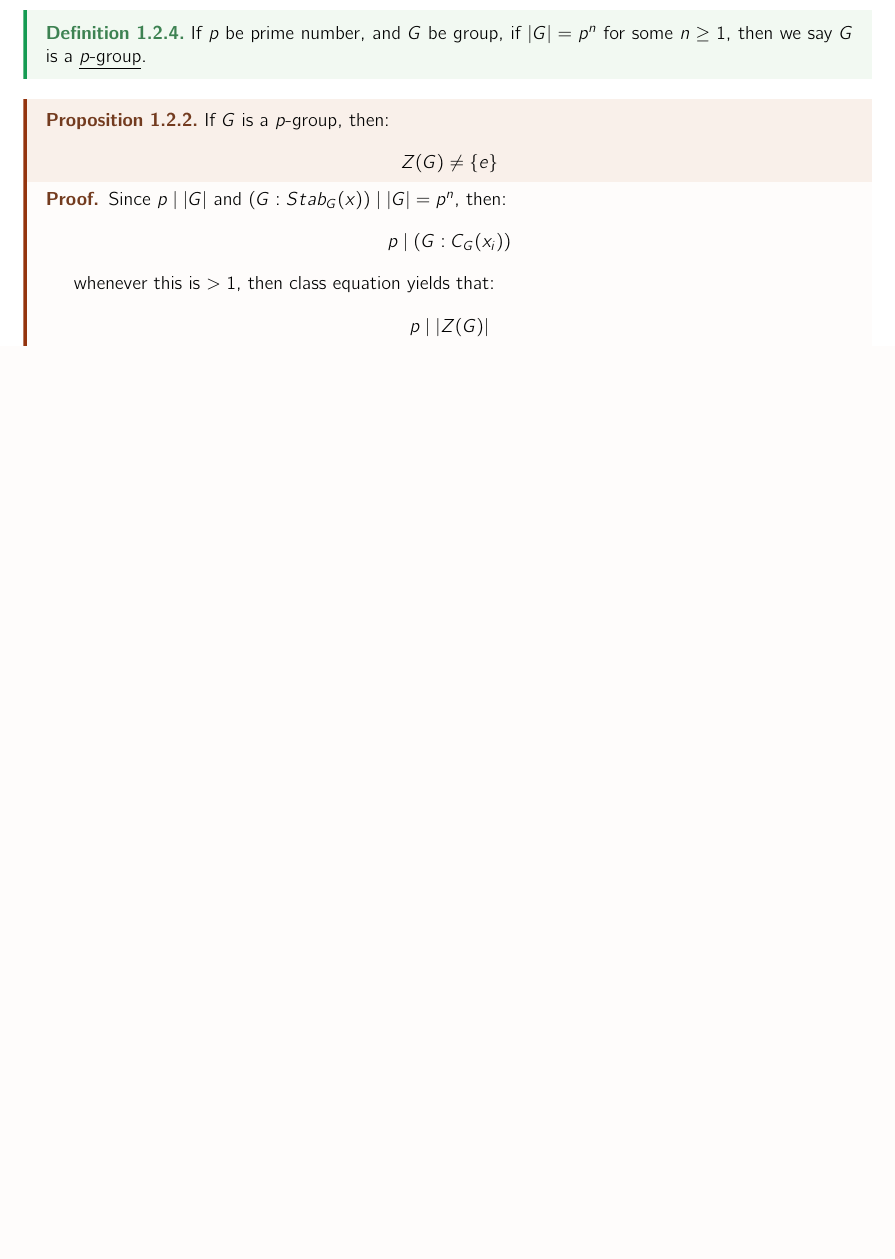
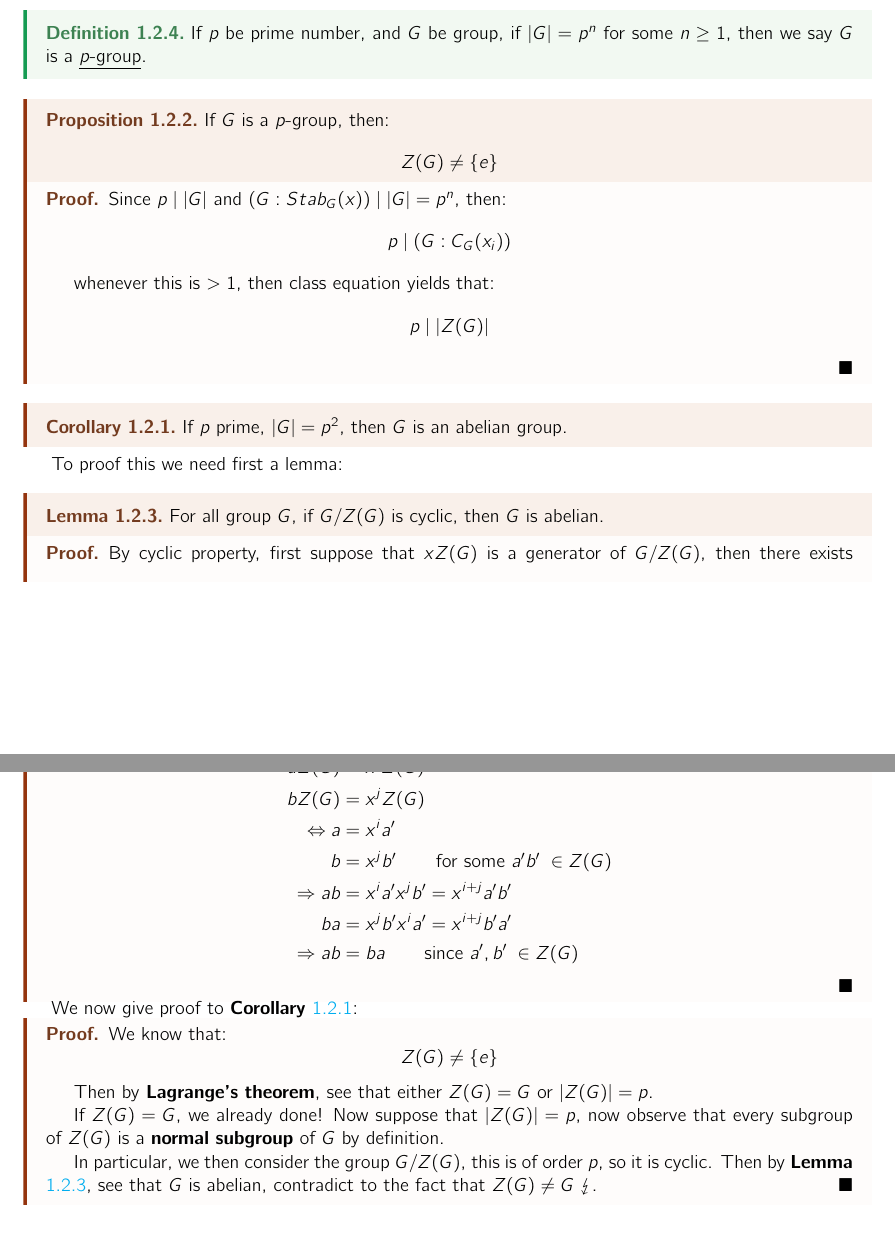
Before and after one commit to HilariousJon/Math493-Notes, a LaTeX document (main.tex, which reads Lectures/lec-13.tex, Lectures/lec-14.tex): part of page 8 of 9 before the commit and two parts of pages 8 and 9 of 12 after it, the two joined at a grey line, cut so that both start at the same text, the shorter picture padded with empty space. The pictures show the PDF file main.pdf that the author committed with the source.

Commit message:
feat(lec14): finish lecture 14

```diff
--- a/Lectures/lec-13.tex
+++ b/Lectures/lec-13.tex
@@ -183,4 +183,45 @@
       p \mid | Z (G) |
     \]
   \end{proof}
+
+  \begin{corollary}
+    If \( p \) prime, \( | G | = p^2 \), then \( G \) is an abelian group.
+    \label{cor-1}
+  \end{corollary}
+
+  To proof this we need first a lemma:
+  \begin{lemma}
+    For all group \( G \), if \( G / Z(G) \) is cyclic, then \( G \) is abelian.
+    \label{lem-1}
+  \end{lemma}
+
+  \begin{proof}
+    By cyclic property, first suppose that \( x Z(G) \) is a generator of \( G / Z(G) \), then there exists \( i, j \; \in \mathbb Z \), such that:
+    \[
+      \begin{aligned}
+        a Z(G) &= x^i Z(G) \\
+        b Z(G) &= x^j Z(G) \\
+        \iff a &= x^i a' \\
+        b &= x^j b' \qquad \text{for some $a'b' \; \in Z(G)$} \\
+        \implies ab &= x^i a' x^j b' = x^{i+j}a'b' \\
+        ba &= x^j b' x^i a' = x^{i+j}b'a' \\
+        \implies ab &= ba \qquad \text{since $a',b' \; \in Z(G)$}
+      \end{aligned}
+    \]
+  \end{proof}
+
+  We now give proof to \textbf{Corollary} \ref{cor-1}:
+  \begin{proof}
+    We know that:
+    \[
+      Z(G) \neq \{e\}
+    \]
+
+    Then by \textbf{Lagrange's theorem}, see that either \( Z(G) = G \) or \( | Z(G) | = p \).
+
+    If \( Z(G) = G \), we already done! Now suppose that \( |Z(G)| = p\), now observe that every subgroup of \( Z(G) \) is a \textbf{normal subgroup} of \( G \) by definition.
+
+    In particular, we then consider the group \( G / Z(G) \), this is of order \( p \), so it is cyclic. Then by \textbf{Lemma} \ref{lem-1}, see that \( G \) is abelian, contradict to the fact that \( Z(G) \neq G \) $\lightning$.
+  \end{proof}
+
 \end{section}
--- /dev/null
+++ b/Lectures/lec-14.tex
@@ -0,0 +1,5 @@
+\chapter{Sylow's Theorem}
+
+\textbf{Sylow's Theorem} is important when we want to understand and classify the category of finite groups, simply by looking on the order of such finite group. Further, it lays foundation and gives tools for us when we want to understand the structure of the building blocks of finite group (simple group).
+
+\begin{section}{Cauchy's Theorem}
@@ -0,0 +10 @@
+      | x | \mid n
@@ -0,0 +36 @@
+            f(a_1+N \mathbb Z, \ldots, a_n + N \mathbb Z) &= g_1^{a_1} \ldots g_n^{a_n}
@@ -0,0 +43,5 @@
+            f((a_1+N \mathbb Z, \ldots, a_n + N \mathbb Z) + (b_1+N \mathbb Z,  \ldots, b_n + N \mathbb Z)) &= f(a_1 + b_1 +N \mathbb Z, \ldots, a_n + b_n + N \mathbb Z) \\
+                                                                                                            &= g_1^{a_1 + b_1} \ldots g_n^{a_n + b_n} \\
+                                                                                                            &= (g_1^{a_1}\ldots g_n^{a_n}) (g_1^{b_1}\ldots g_n^{b_n}) \quad \text{By $G$ is abelian}\\
+                                                                                                            &=             f((a_1+N \mathbb Z, \ldots, a_n + N \mathbb Z)) \\
+                                                                                                            & + f((b_1+N \mathbb Z,  \ldots, b_n + N \mathbb Z))
@@ -0,0 +63 @@
+          | G | \mid |(\mathbb Z / N \mathbb Z)^n | = N^n
```
Also changed, not shown: header.tex (+1 -0 lines), main.tex (+1 -0 lines), main.pdf, Lectures/lec-14.tex (57 more changed lines).
